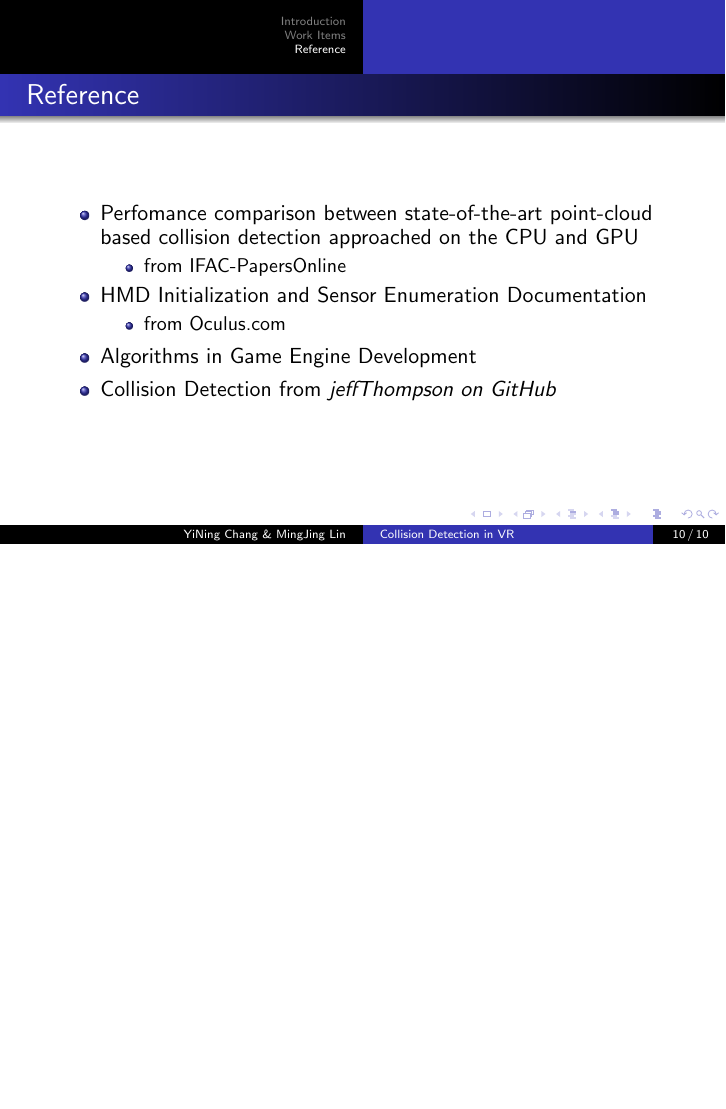
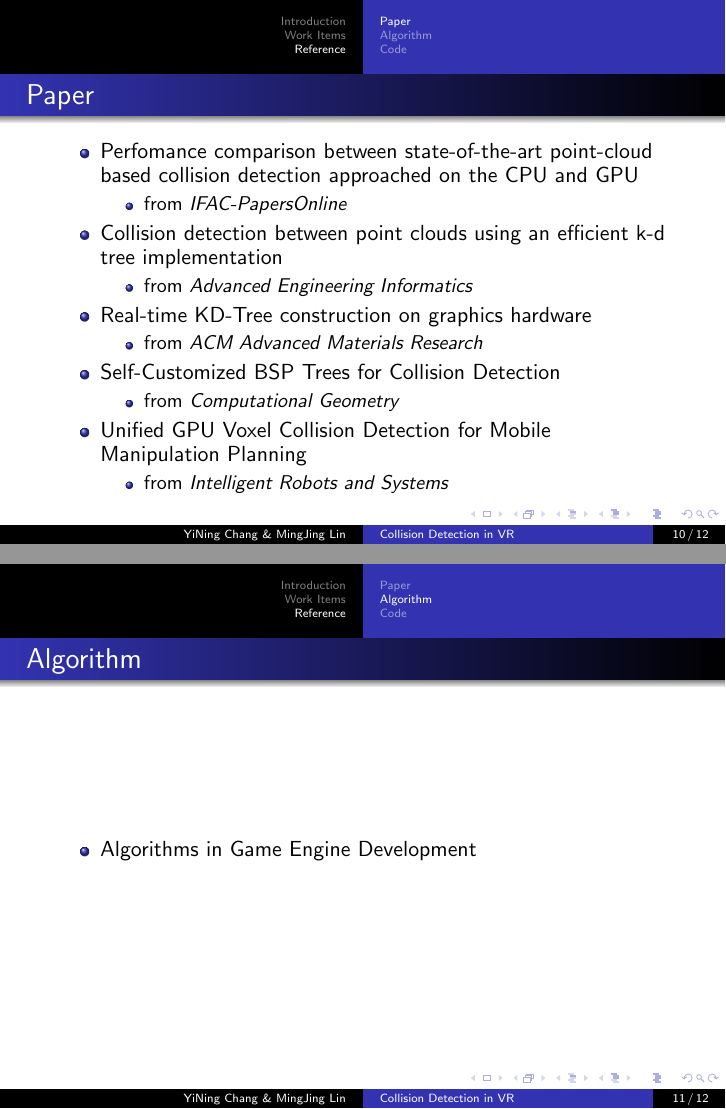
Before and after one commit to M-J-LIN/Project_CollisionDetection, LaTeX slides (ProgressReport20170215/ProgressReport20170215.tex): page 14 of 14 before the commit and pages 14 and 15 of 16 after it, the two joined at a grey line, the shorter picture padded with empty space. Compiled offline with pdfLaTeX.

Commit message:
report revised

```diff
--- a/ProgressReport20170215/ProgressReport20170215.tex
+++ b/ProgressReport20170215/ProgressReport20170215.tex
@@ -66,7 +66,7 @@
 	NTUCSIE \\ % Your institution for the title page
 	Parallel and Distributed Processing Laboratory
 }
-\date{February 15, 2017} % Date, can be changed to a custom date
+\date{February 22, 2017} % Date, can be changed to a custom date
 
 \begin{document}
 
@@ -236,21 +236,55 @@
 %------------------------------------------------
 \section{Reference}
 
+% Paper
+\subsection{Paper}
 	\begin{frame}
-\frametitle{Reference}
+	\frametitle{Paper}
 	\begin{itemize}
 		\item Perfomance comparison between state-of-the-art point-cloud based collision detection approached on the CPU and GPU
 			\begin{itemize}
-			\item from IFAC-PapersOnline
+				\item from \it{IFAC-PapersOnline}
 			\end{itemize}
+		\item Collision detection between point clouds using an efficient k-d tree implementation
+			\begin{itemize}
+				\item from \it{Advanced Engineering Informatics}
+			\end{itemize}
+		\item Real-time KD-Tree construction on graphics hardware
+			\begin{itemize}
+				\item from \it{ACM Advanced Materials Research}
+			\end{itemize}
+		\item Self-Customized BSP Trees for Collision Detection
+			\begin{itemize}
+				\item from \it{Computational Geometry}
+			\end{itemize}
+		\item Unified GPU Voxel Collision Detection for Mobile Manipulation Planning
+			\begin{itemize}
+				\item from \it{Intelligent Robots and Systems}
+			\end{itemize}
+	\end{itemize}
+	\end{frame}
+
+% Algorithm
+\subsection{Algorithm}
+	\begin{frame}
+	\frametitle{Algorithm}
+	\begin{itemize}
+		\item Algorithms in Game Engine \href{http://www.haroldserrano.com/blog/algorithms-in-game-engine-development}{Development}
+	\end{itemize}
+	\end{frame}
+
+% Code
+\subsection{Code}
+	\begin{frame}
+	\frametitle{Code}
+	\begin{itemize}
 		\item HMD Initialization and Sensor Enumeration Documentation
 			\begin{itemize}
 				\item from \href{https://developer3.oculus.com/documentation/pcsdk/latest/concepts/dg-sensor/}{Oculus.com}
 			\end{itemize}
-	\item Algorithms in Game Engine \href{http://www.haroldserrano.com/blog/algorithms-in-game-engine-development}{Development}
 		\item Collision Detection from \it{jeffThompson} on \href{https://github.com/jeffThompson/CollisionDetection}{GitHub}
+		\item JS game development - 3D AABB collisions on \href{https://github.com/mozdevs/gamedev-js-3d-aabb}{GitHub}
 	\end{itemize}
 	\end{frame}
 
-
 \end{document}
```
Also changed, not shown: ProgressReport20170215/ProgressReport20170215.pdf, ProgressReport20170215/ProgressReport20170215.tex (12 more changed lines), 5 other files. Lines whose indentation alone changed are shown as unchanged.
